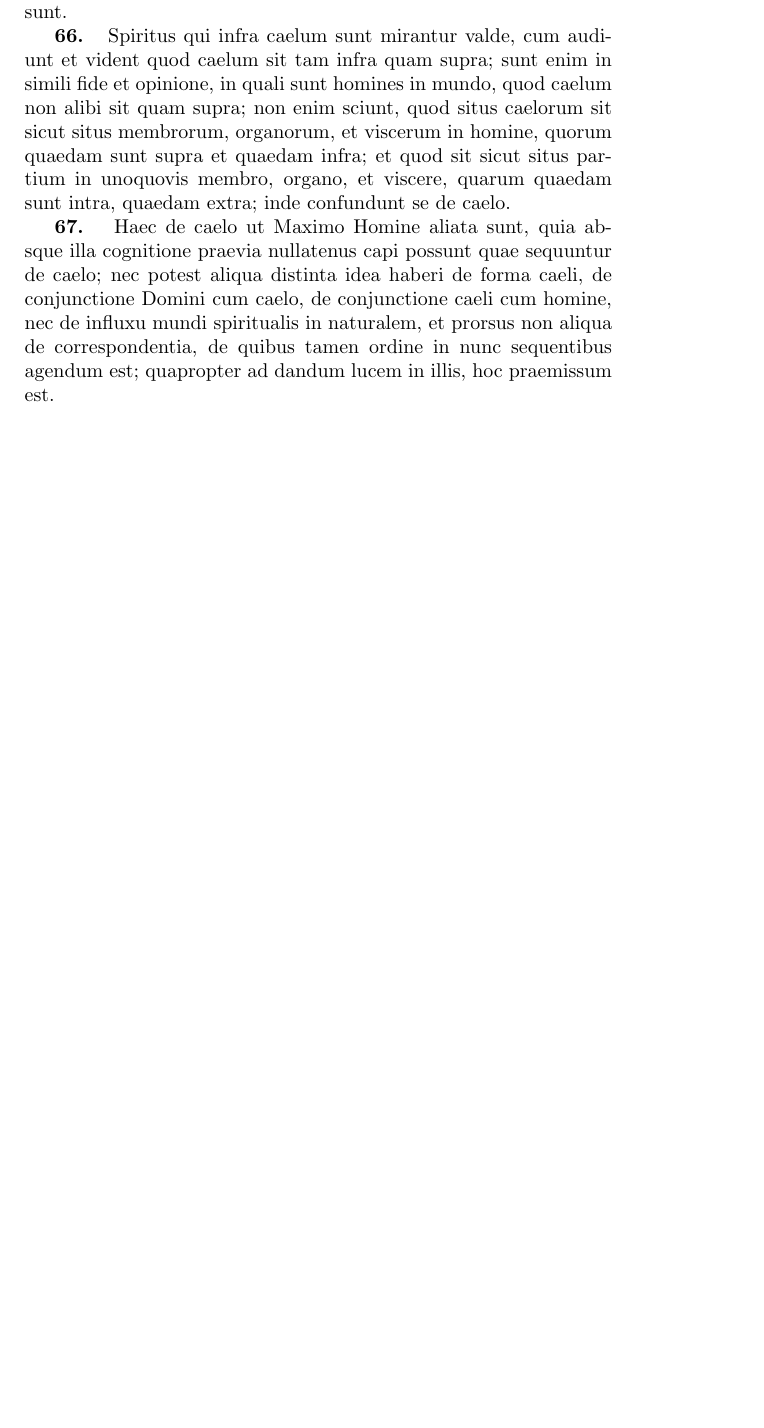
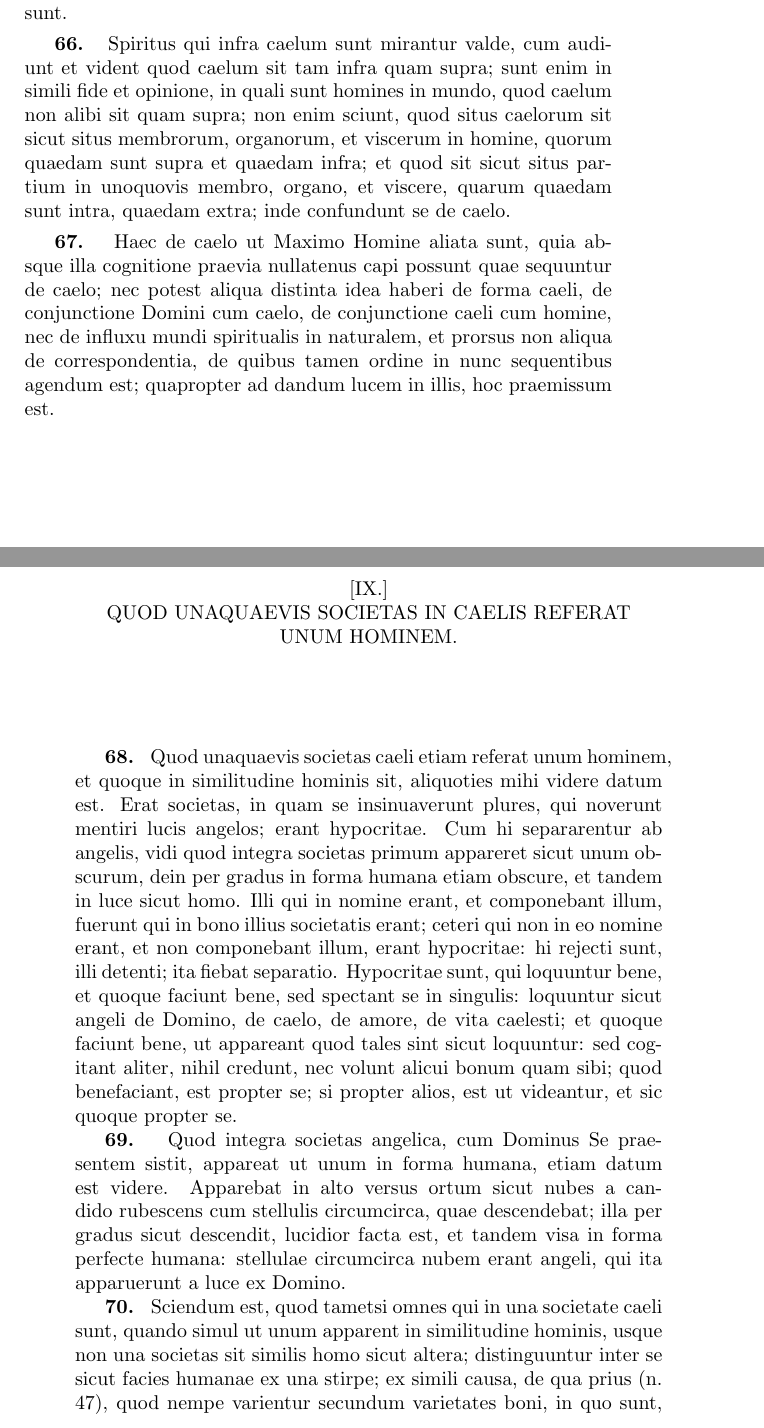
Before and after one commit to brettfo/de-caelo, a LaTeX book (de-caelo.tex, which reads chapters/ch9.tex): part of page 35 of 35 before the commit and two parts of pages 35 and 36 of 37 after it, the two joined at a grey line, cut so that both start at the same text, the shorter picture padded with empty space. Compiled offline with pdfLaTeX.

Commit message:
add chapter 9

```diff
--- /dev/null
+++ b/chapters/ch9.tex
@@ -0,0 +1,29 @@
+% pdf page 51
+\caput{Quod Unaquaevis Societas in Caelis Referat Unum Hominem.}
+
+\begin{topic}{68}
+    Quod unaquaevis societas caeli etiam referat unum hominem, et quoque in similitudine hominis sit, aliquoties mihi
+    videre datum est.
+    Erat societas, in quam se insinuaverunt plures, qui noverunt mentiri lucis angelos; erant hypocritae.
+    Cum hi separarentur ab angelis, vidi quod integra societas primum appareret sicut unum obscurum, dein per gradus in
+    forma humana etiam obscure, et tandem in luce sicut homo.
+    Illi qui in nomine erant, et componebant illum, fuerunt qui in bono illius societatis erant; ceteri qui non in eo
+    nomine erant, et non componebant illum, erant hypocritae: hi rejecti sunt, illi detenti; ita fiebat separatio.
+    Hypocritae sunt, qui loquuntur bene, et quoque faciunt bene, sed spectant se in singulis: loquuntur sicut angeli de
+    Domino, de caelo, de amore, de vita caelesti; et quoque faciunt bene, ut appareant quod tales sint sicut loquuntur:
+    sed cogitant aliter, nihil credunt, nec volunt alicui bonum quam sibi; quod benefaciant, est propter se; si propter
+    alios, est ut videantur, et sic quoque propter se.
+\end{topic}
+
+\begin{topic}{69}
+    Quod integra societas angelica, cum Dominus Se praesentem sistit, appareat ut unum in forma humana, etiam datum est
+    videre.
+    Apparebat in alto versus ortum sicut nubes a candido rubescens cum stellulis circumcirca, quae descendebat; illa per
+    gradus sicut descendit, lucidior facta est, et tandem visa in forma perfecte humana: stellulae circumcirca nubem
+    erant angeli, qui ita apparuerunt a luce ex Domino.
+\end{topic}
+
+\begin{topic}{70}
+    Sciendum est, quod tametsi omnes qui in una societate caeli sunt, quando simul ut unum apparent in similitudine
+    hominis, usque non una societas sit similis homo sicut altera; distinguuntur inter se sicut facies humanae ex una
+    stirpe; ex simili causa, de qua prius (n. 47), quod nempe varientur secundum varietates boni, in quo sunt, et quod
@@ -0,0 +33 @@
+\end{topic}
```
Also changed, not shown: chapters.tex (+1 -0 lines), chapters/ch9.tex (26 more changed lines).
